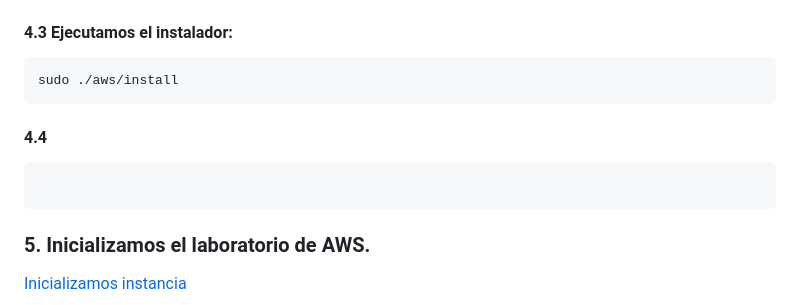
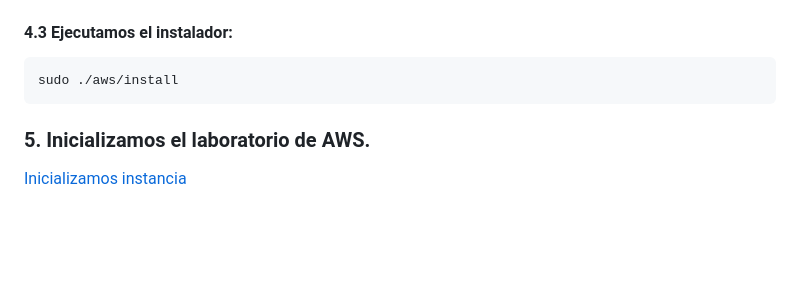
Before and after one commit to mariourthecabale/Obligatorio_DevOps_2025_N4A_Martinez_Ourthe_Cabale, a Markdown page: README.md, the part around the change. Drawn GitHub-style; blank space fills up the shorter version.

Commit message:
correciones Readme2

````diff
--- a/README.md
+++ b/README.md
@@ -61,10 +61,6 @@ unzip awscliv2.zip
 #### 4.3 Ejecutamos el instalador:
 ```bash
 sudo ./aws/install
-```
-#### 4.4
-```bash
-
 ```
 ### 5. Inicializamos el laboratorio de AWS.
 [Inicializamos instancia](https://awsacademy.instructure.com/courses/132413/modules/items/12688742)
````
